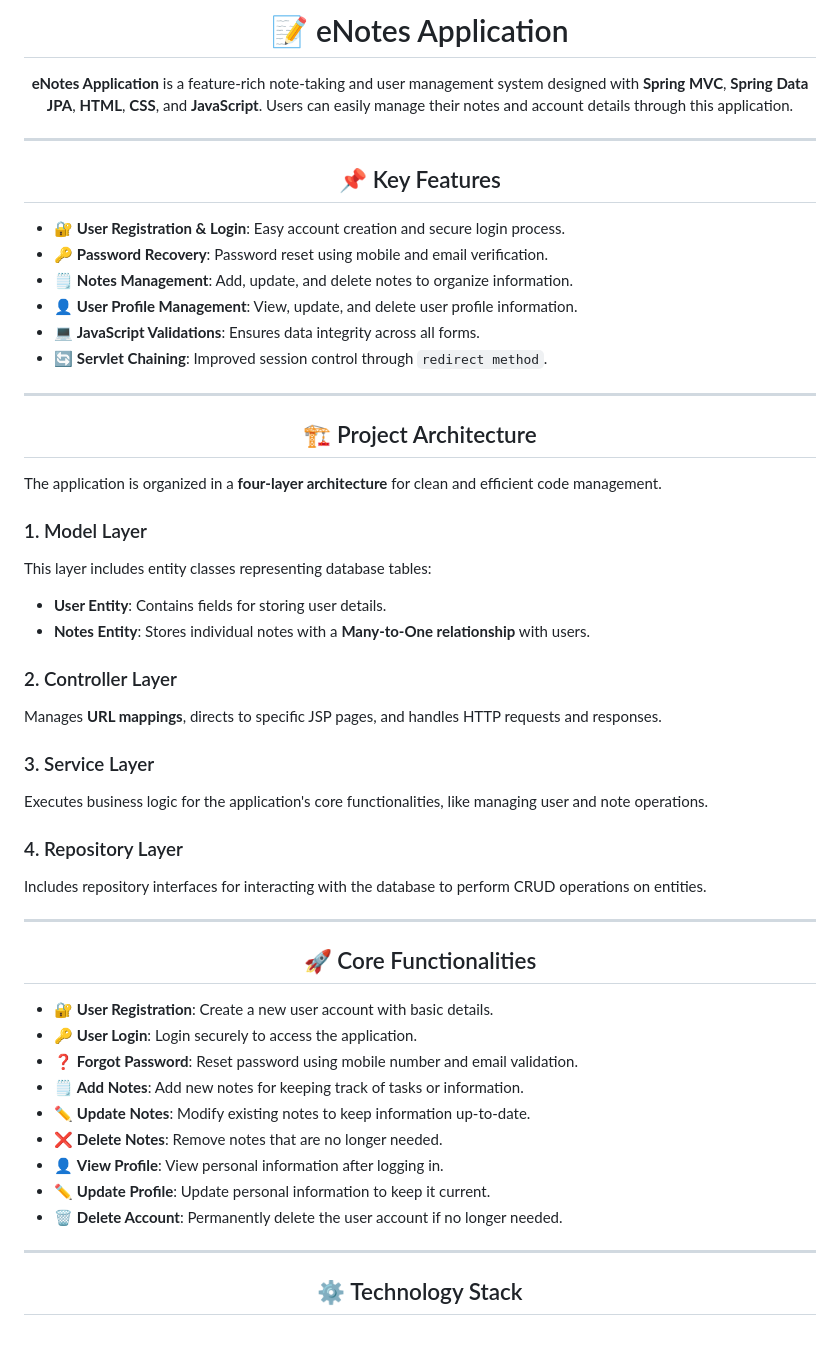
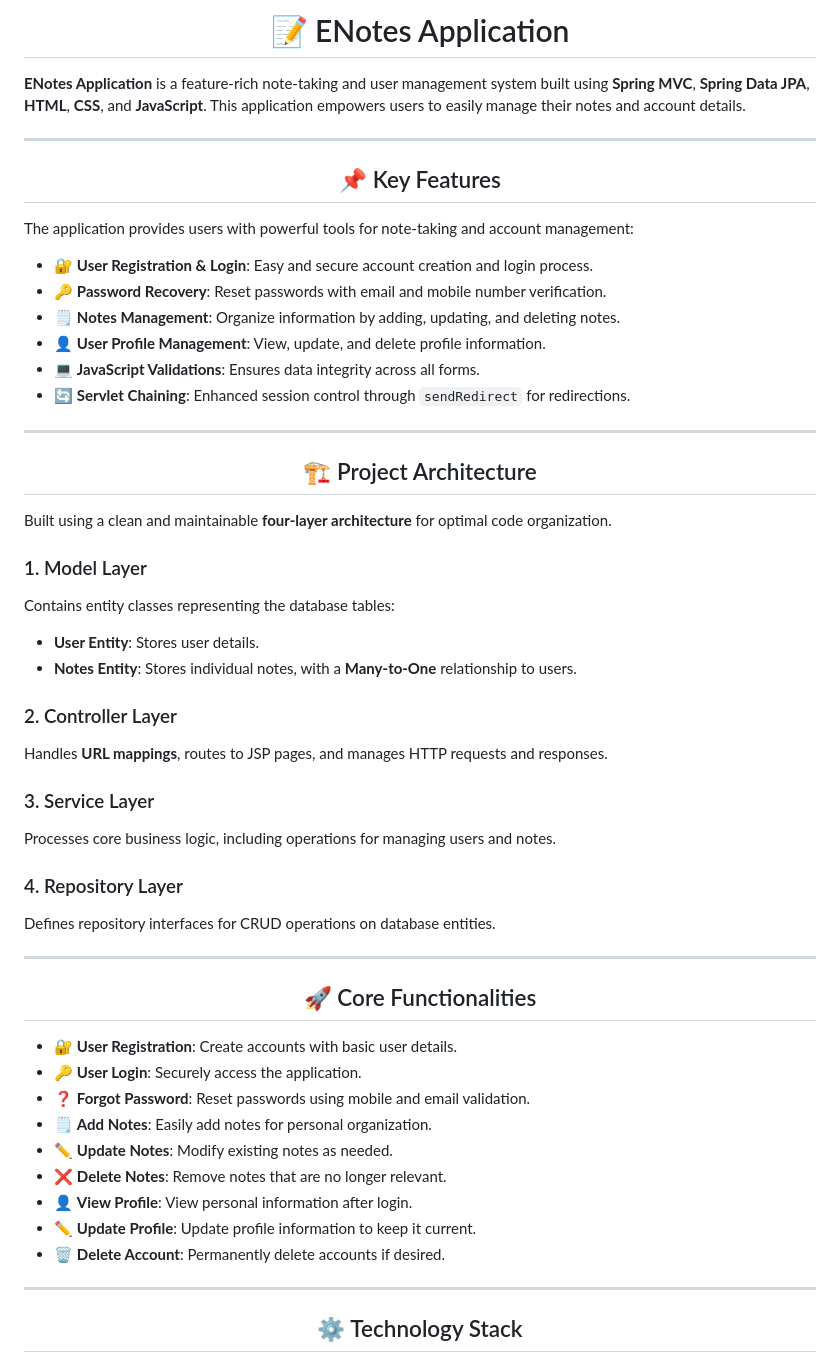
Before and after one commit to surusivaji/Enotes_Application, a Markdown page: README.md, the part around one of its changes. GitHub-like rendering; blank space fills up the shorter version.

```diff
--- a/README.md
+++ b/README.md
@@ -1,58 +1,71 @@
-<h1 align="center">📝 eNotes Application</h1>
+<h1 align="center">📝 ENotes Application</h1>
 
-<p align="center">
-  <strong>eNotes Application</strong> is a feature-rich note-taking and user management system designed with
+<p>
+  <strong>ENotes Application</strong> is a feature-rich note-taking and user management system built using
   <strong>Spring MVC</strong>, <strong>Spring Data JPA</strong>, <strong>HTML</strong>, <strong>CSS</strong>,
-  and <strong>JavaScript</strong>. Users can easily manage their notes and account details through this application.
+  and <strong>JavaScript</strong>. This application empowers users to easily manage their notes and account details.
 </p>
 
 <hr>
 
 <h2 align="center">📌 Key Features</h2>
-<ul>
-    <li>🔐 <strong>User Registration & Login</strong>: Easy account creation and secure login process.</li>
-    <li>🔑 <strong>Password Recovery</strong>: Password reset using mobile and email verification.</li>
-    <li>🗒️ <strong>Notes Management</strong>: Add, update, and delete notes to organize information.</li>
-    <li>👤 <strong>User Profile Management</strong>: View, update, and delete user profile information.</li>
+<p>
+  The application provides users with powerful tools for note-taking and account management:
+</p>
+
+<div>
+  <ul>
+    <li>🔐 <strong>User Registration & Login</strong>: Easy and secure account creation and login process.</li>
+    <li>🔑 <strong>Password Recovery</strong>: Reset passwords with email and mobile number verification.</li>
+    <li>🗒️ <strong>Notes Management</strong>: Organize information by adding, updating, and deleting notes.</li>
+    <li>👤 <strong>User Profile Management</strong>: View, update, and delete profile information.</li>
     <li>💻 <strong>JavaScript Validations</strong>: Ensures data integrity across all forms.</li>
-    <li>🔄 <strong>Servlet Chaining</strong>: Improved session control through <code>redirect method</code>.</li>
-</ul>
+    <li>🔄 <strong>Servlet Chaining</strong>: Enhanced session control through <code>sendRedirect</code> for redirections.</li>
+  </ul>
+</div>
 
 <hr>
 
 <h2 align="center">🏗️ Project Architecture</h2>
-<p>The application is organized in a <strong>four-layer architecture</strong> for clean and efficient code management.</p>
+<p>
+  Built using a clean and maintainable <strong>four-layer architecture</strong> for optimal code organization.
+</p>
 
-<h3>1. Model Layer</h3>
-<p>This layer includes entity classes representing database tables:</p>
-<ul>
-    <li><strong>User Entity</strong>: Contains fields for storing user details.</li>
-    <li><strong>Notes Entity</strong>: Stores individual notes with a <strong>Many-to-One relationship</strong> with users.</li>
-</ul>
+<div>
+  <h3>1. Model Layer</h3>
+  <p>Contains entity classes representing the database tables:</p>
+  <ul>
+    <li><strong>User Entity</strong>: Stores user details.</li>
+    <li><strong>Notes Entity</strong>: Stores individual notes, with a <strong>Many-to-One</strong> relationship to users.</li>
+  </ul>
 
-<h3>2. Controller Layer</h3>
-<p>Manages <strong>URL mappings</strong>, directs to specific JSP pages, and handles HTTP requests and responses.</p>
+  <h3>2. Controller Layer</h3>
+  <p>Handles <strong>URL mappings</strong>, routes to JSP pages, and manages HTTP requests and responses.</p>
 
-<h3>3. Service Layer</h3>
-<p>Executes business logic for the application's core functionalities, like managing user and note operations.</p>
+  <h3>3. Service Layer</h3>
+  <p>Processes core business logic, including operations for managing users and notes.</p>
 
-<h3>4. Repository Layer</h3>
-<p>Includes repository interfaces for interacting with the database to perform CRUD operations on entities.</p>
+  <h3>4. Repository Layer</h3>
+  <p>Defines repository interfaces for CRUD operations on database entities.</p>
+</div>
 
 <hr>
 
 <h2 align="center">🚀 Core Functionalities</h2>
-<ul>
-    <li>🔐 <strong>User Registration</strong>: Create a new user account with basic details.</li>
-    <li>🔑 <strong>User Login</strong>: Login securely to access the application.</li>
-    <li>❓ <strong>Forgot Password</strong>: Reset password using mobile number and email validation.</li>
-    <li>🗒️ <strong>Add Notes</strong>: Add new notes for keeping track of tasks or information.</li>
-    <li>✏️ <strong>Update Notes</strong>: Modify existing notes to keep information up-to-date.</li>
-    <li>❌ <strong>Delete Notes</strong>: Remove notes that are no longer needed.</li>
-    <li>👤 <strong>View Profile</strong>: View personal information after logging in.</li>
-    <li>✏️ <strong>Update Profile</strong>: Update personal information to keep it current.</li>
-    <li>🗑️ <strong>Delete Account</strong>: Permanently delete the user account if no longer needed.</li>
-</ul>
+
+<div>
+  <ul>
+    <li>🔐 <strong>User Registration</strong>: Create accounts with basic user details.</li>
+    <li>🔑 <strong>User Login</strong>: Securely access the application.</li>
+    <li>❓ <strong>Forgot Password</strong>: Reset passwords using mobile and email validation.</li>
+    <li>🗒️ <strong>Add Notes</strong>: Easily add notes for personal organization.</li>
+    <li>✏️ <strong>Update Notes</strong>: Modify existing notes as needed.</li>
+    <li>❌ <strong>Delete Notes</strong>: Remove notes that are no longer relevant.</li>
+    <li>👤 <strong>View Profile</strong>: View personal information after login.</li>
+    <li>✏️ <strong>Update Profile</strong>: Update profile information to keep it current.</li>
+    <li>🗑️ <strong>Delete Account</strong>: Permanently delete accounts if desired.</li>
+  </ul>
+</div>
 
 <hr>
 
```
Also changed, not shown: other parts of README.md (+69 -77 lines).
